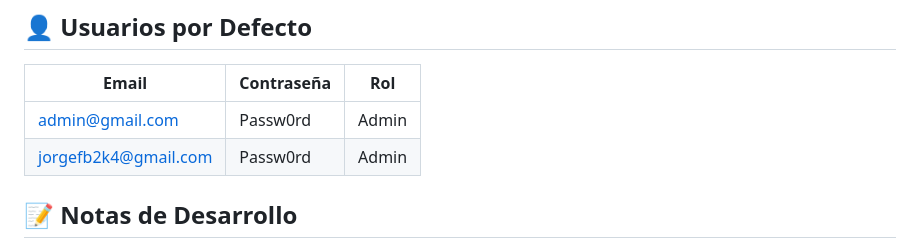
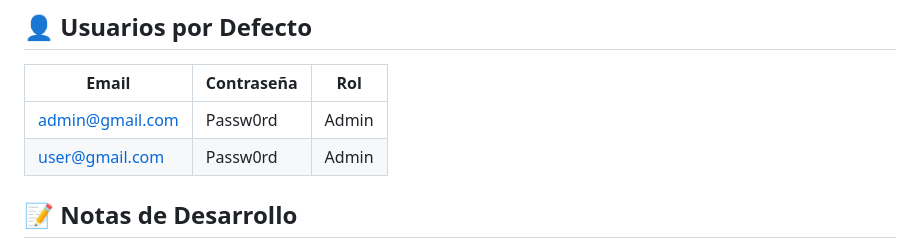
Before and after one commit to jorgefb2k4/gettowork, a Markdown page: README.md, the part around the change. GitHub-like rendering.

Commit message:
Update user email in README

```diff
--- a/README.md
+++ b/README.md
@@ -100,7 +100,7 @@ gettowork/
 | Email | Contraseña | Rol |
 |-------|-----------|-----|
 | admin@gmail.com | Passw0rd | Admin |
-| jorgefb2k4@gmail.com | Passw0rd | Admin |
+| user@gmail.com | Passw0rd | Admin |
 
 ## 📝 Notas de Desarrollo
 
```
